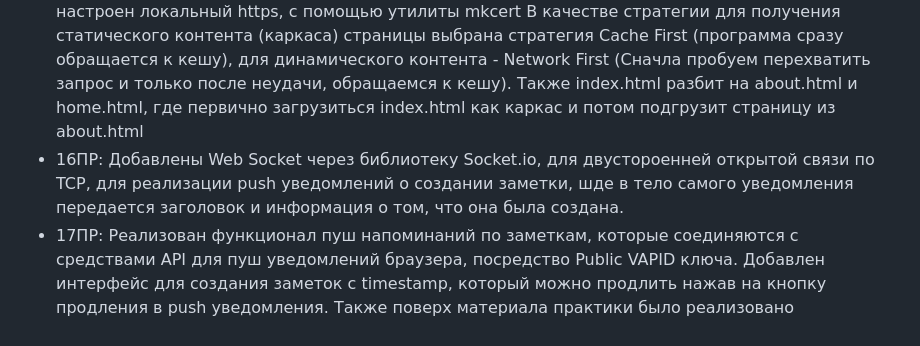
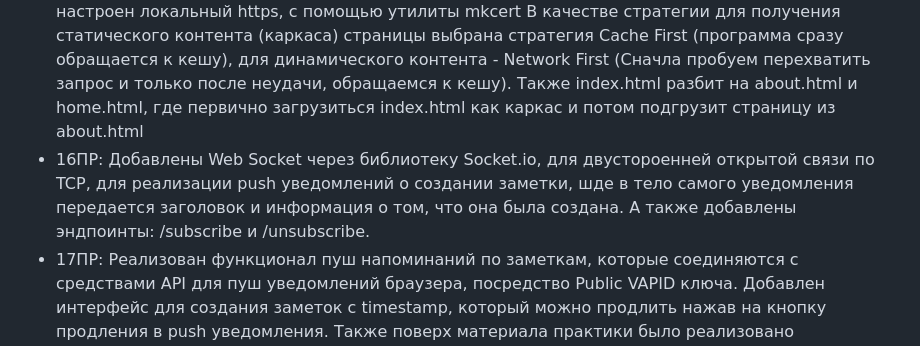
Before and after one commit to reborn-type/3kr-FB, a Markdown page: README.md, the part around the change. Drawn GitHub-style.

```diff
--- a/README.md
+++ b/README.md
@@ -8,7 +8,7 @@
 - 15ПР: Добавлен App Shell для мгновеной загрузки страницы на стороне пользователя, посредством кеширования файлов, которые учавствуют в каркасе приложения. Также был настроен локальный https, с помощью утилиты mkcert
         В качестве стратегии для получения статического контента (каркаса) страницы выбрана стратегия Cache First (программа сразу обращается к кешу), для динамического контента - Network First (Сначла пробуем перехватить запрос и только после неудачи, обращаемся к кешу).
         Также index.html разбит на about.html и home.html, где первично загрузиться index.html как каркас и потом подгрузит страницу из about.html
-- 16ПР: Добавлены Web Socket через библиотеку Socket.io, для двустороенней открытой связи по TCP, для реализации push уведомлений о создании заметки, шде в тело самого уведомления передается заголовок и информация о том, что она была создана.
+- 16ПР: Добавлены Web Socket через библиотеку Socket.io, для двустороенней открытой связи по TCP, для реализации push уведомлений о создании заметки, шде в тело самого уведомления передается заголовок и информация о том, что она была создана. А также добавлены эндпоинты: /subscribe и /unsubscribe.
 - 17ПР: Реализован функционал пуш напоминаний по заметкам, которые соединяются с средствами API для пуш уведомлений браузера, посредство Public VAPID ключа. Добавлен интерфейс для создания заметок с timestamp, который можно продлить нажав на кнопку продления в push уведомления.
         Также поверх материала практики было реализовано обновления timestamp в интерфейсе заметок, который отображает новое время если пользователь выбирает отложить push уведомление.
 
```
